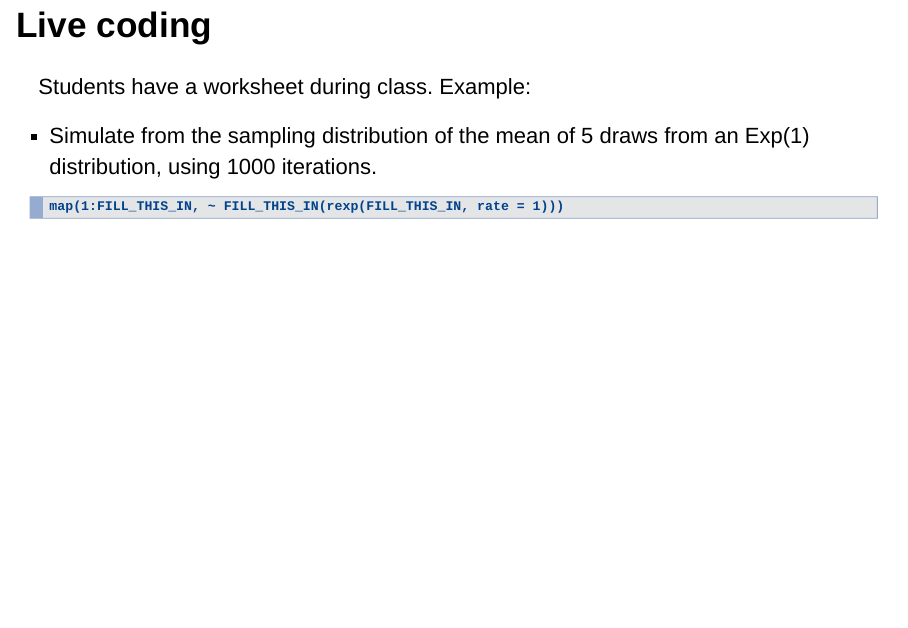
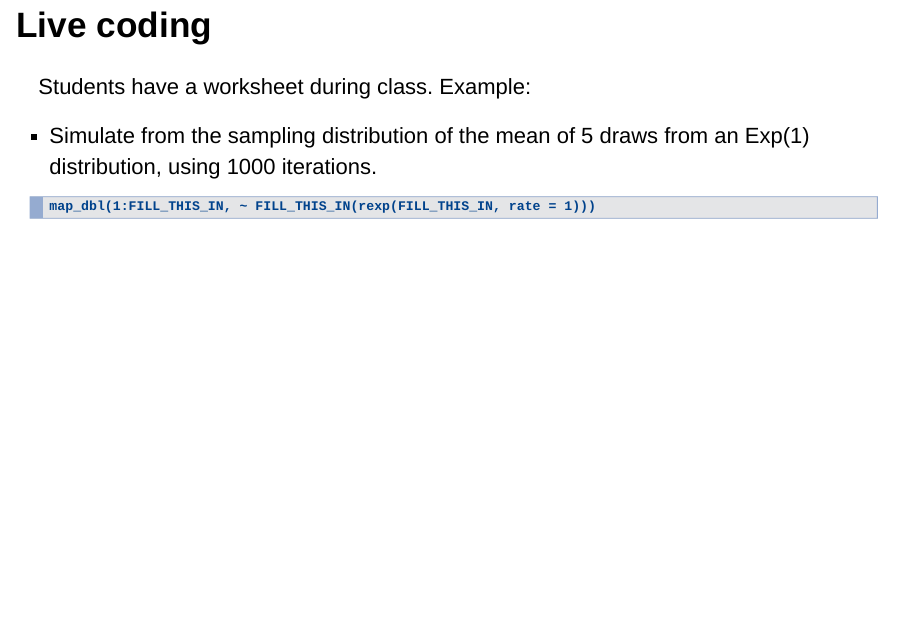
Before and after one commit to vincenzocoia/coia-ubc-application, an R Markdown document (presentation/1-teaching_strategies.Rmd): page 8 of 17. Rendered offline with R 4.5, knitr and Pandoc, with nearby package versions; drawn as Slidy slides in place of the format the file asks for.

Commit message:
switch to map_dbl

````diff
--- a/presentation/1-teaching_strategies.Rmd
+++ b/presentation/1-teaching_strategies.Rmd
@@ -56,7 +56,7 @@ Students have a worksheet during class. Example:
 - Simulate from the sampling distribution of the mean of 5 draws from an Exp(1) distribution, using 1000 iterations.
 
 ```
-map(1:FILL_THIS_IN, ~ FILL_THIS_IN(rexp(FILL_THIS_IN, rate = 1)))
+map_dbl(1:FILL_THIS_IN, ~ FILL_THIS_IN(rexp(FILL_THIS_IN, rate = 1)))
 ```
 
 
````
